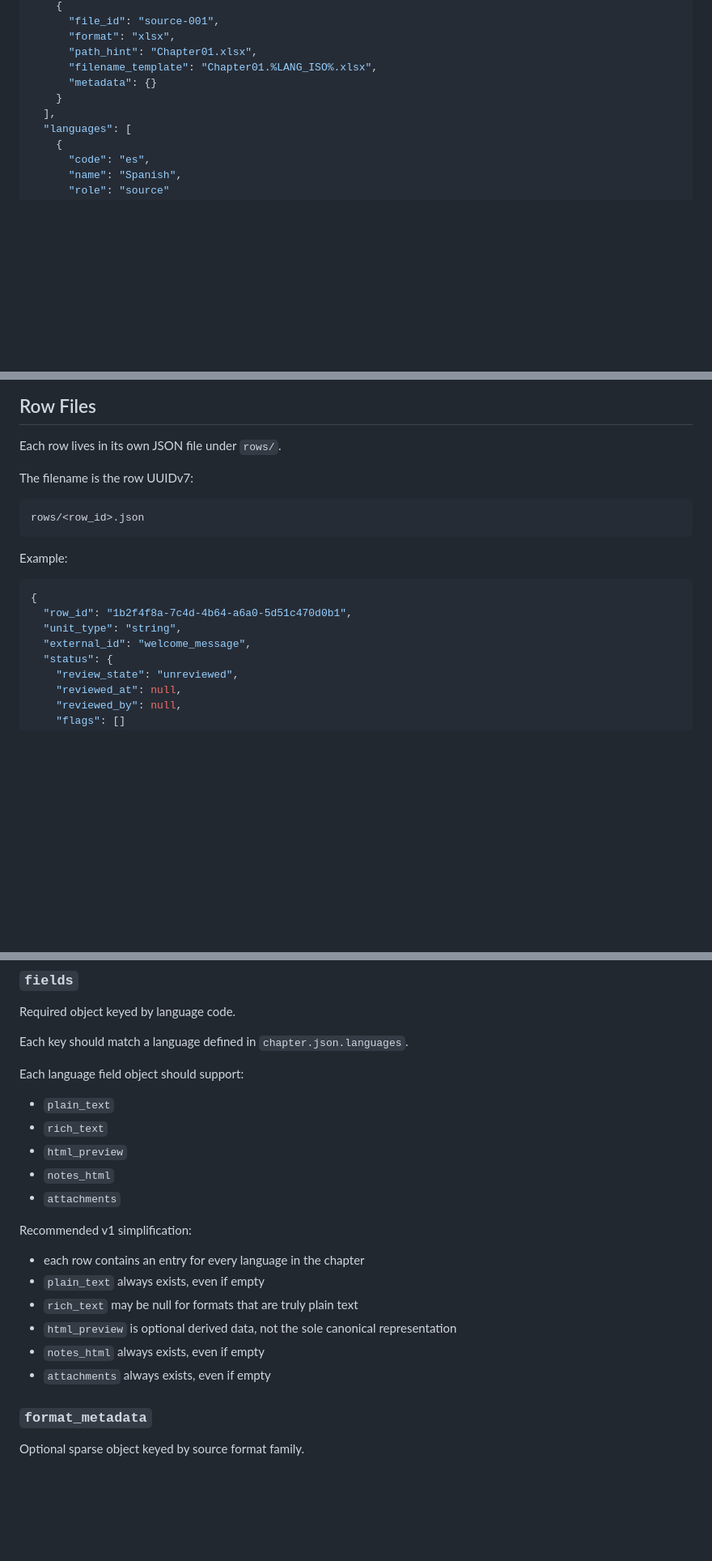
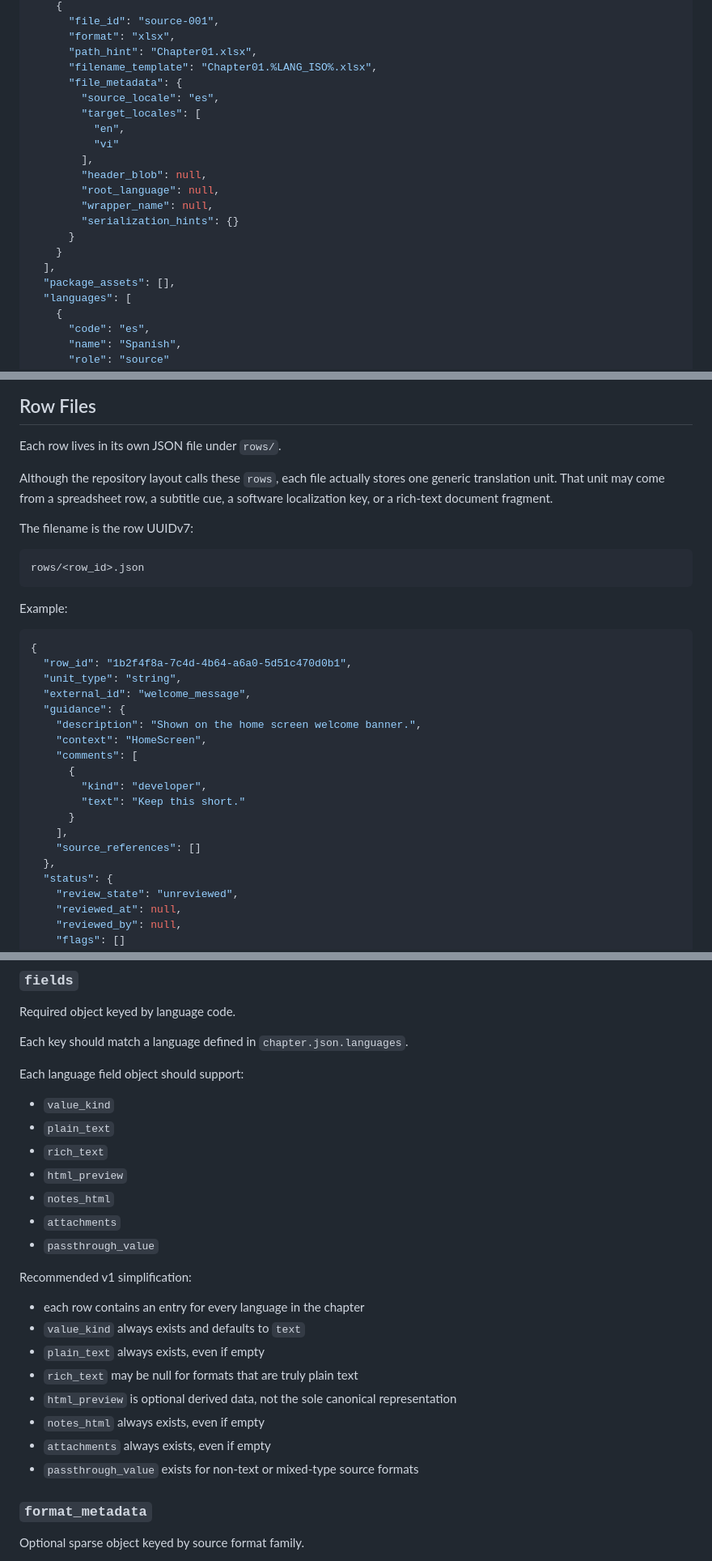
Before and after one commit to gnosistms/Gnosis-TMS-tauri-app, a Markdown page: PROJECT_STORAGE_SPEC.md, 3 parts joined by grey strips. Shown at 81% size. Rendered like a GitHub page; blank space fills up the shorter version.

````diff
--- a/PROJECT_STORAGE_SPEC.md
+++ b/PROJECT_STORAGE_SPEC.md
@@ -198,9 +200,20 @@ Example:
       "format": "xlsx",
       "path_hint": "Chapter01.xlsx",
       "filename_template": "Chapter01.%LANG_ISO%.xlsx",
-      "metadata": {}
+      "file_metadata": {
+        "source_locale": "es",
+        "target_locales": [
+          "en",
+          "vi"
+        ],
+        "header_blob": null,
+        "root_language": null,
+        "wrapper_name": null,
+        "serialization_hints": {}
+      }
     }
   ],
+  "package_assets": [],
   "languages": [
     {
       "code": "es",
@@ -280,6 +296,9 @@ Rules:
 
 Each row lives in its own JSON file under `rows/`.
 
+Although the repository layout calls these `rows`, each file actually stores one generic translation unit.
+That unit may come from a spreadsheet row, a subtitle cue, a software localization key, or a rich-text document fragment.
+
 The filename is the row UUIDv7:
 
 ```text
@@ -293,6 +312,17 @@ Example:
   "row_id": "1b2f4f8a-7c4d-4b64-a6a0-5d51c470d0b1",
   "unit_type": "string",
   "external_id": "welcome_message",
+  "guidance": {
+    "description": "Shown on the home screen welcome banner.",
+    "context": "HomeScreen",
+    "comments": [
+      {
+        "kind": "developer",
+        "text": "Keep this short."
+      }
+    ],
+    "source_references": []
+  },
   "status": {
     "review_state": "unreviewed",
     "reviewed_at": null,
@@ -610,20 +690,24 @@ Each key should match a language defined in `chapter.json.languages`.
 
 Each language field object should support:
 
+- `value_kind`
 - `plain_text`
 - `rich_text`
 - `html_preview`
 - `notes_html`
 - `attachments`
+- `passthrough_value`
 
 Recommended v1 simplification:
 
 - each row contains an entry for every language in the chapter
+- `value_kind` always exists and defaults to `text`
 - `plain_text` always exists, even if empty
 - `rich_text` may be null for formats that are truly plain text
 - `html_preview` is optional derived data, not the sole canonical representation
 - `notes_html` always exists, even if empty
 - `attachments` always exists, even if empty
+- `passthrough_value` exists for non-text or mixed-type source formats
 
 ### `format_metadata`
 
````
Also changed, not shown: other parts of PROJECT_STORAGE_SPEC.md (+135 -18 lines).
